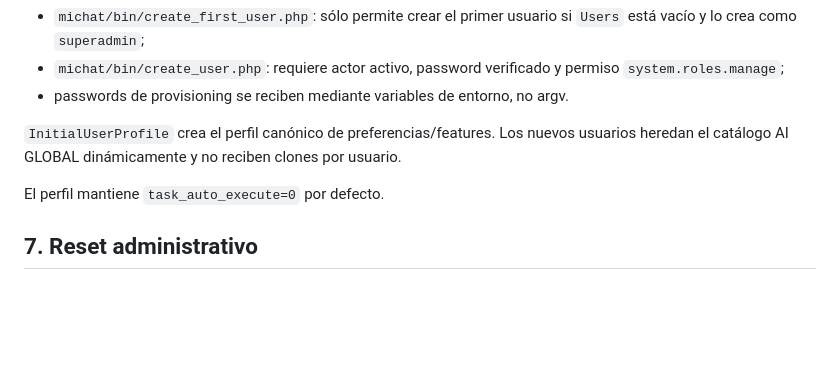
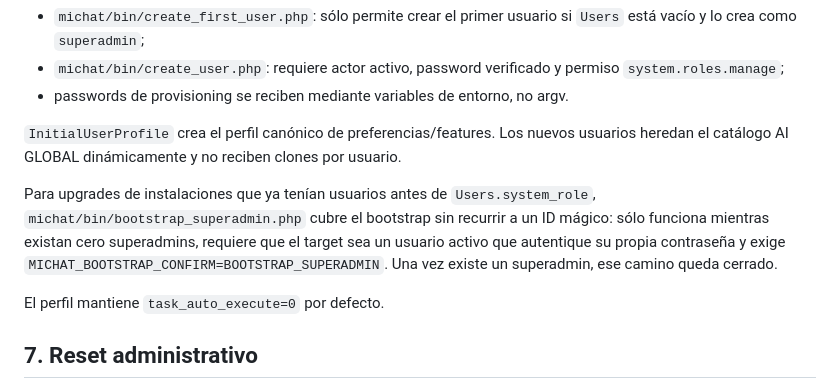
Before and after one commit to jimmybackend/michat, a Markdown page: michat/doc/fase12b-closure-audit.md, the part around the change. Rendered like a GitHub page; blank space fills up the shorter version.

Commit message:
docs: record existing-install role bootstrap in 12B audit

```diff
--- a/michat/doc/fase12b-closure-audit.md
+++ b/michat/doc/fase12b-closure-audit.md
@@ -195,6 +195,13 @@ CLI incorporado:
 nuevos usuarios heredan el catálogo AI GLOBAL dinámicamente y no reciben clones
 por usuario.
 
+Para upgrades de instalaciones que ya tenían usuarios antes de
+`Users.system_role`, `michat/bin/bootstrap_superadmin.php` cubre el bootstrap
+sin recurrir a un ID mágico: sólo funciona mientras existan cero superadmins,
+requiere que el target sea un usuario activo que autentique su propia contraseña
+y exige `MICHAT_BOOTSTRAP_CONFIRM=BOOTSTRAP_SUPERADMIN`. Una vez existe un
+superadmin, ese camino queda cerrado.
+
 El perfil mantiene `task_auto_execute=0` por defecto.
 
 ## 7. Reset administrativo
```
